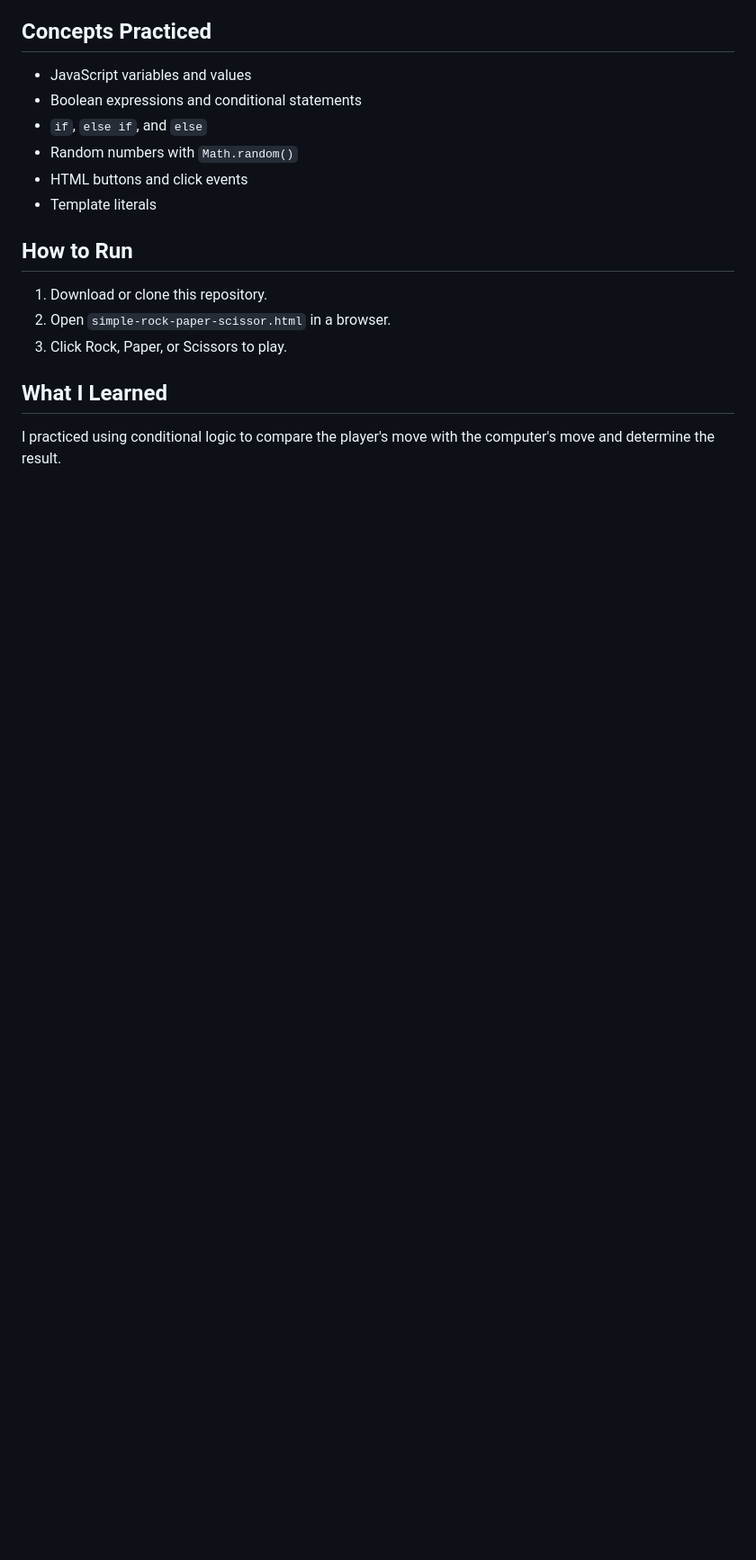
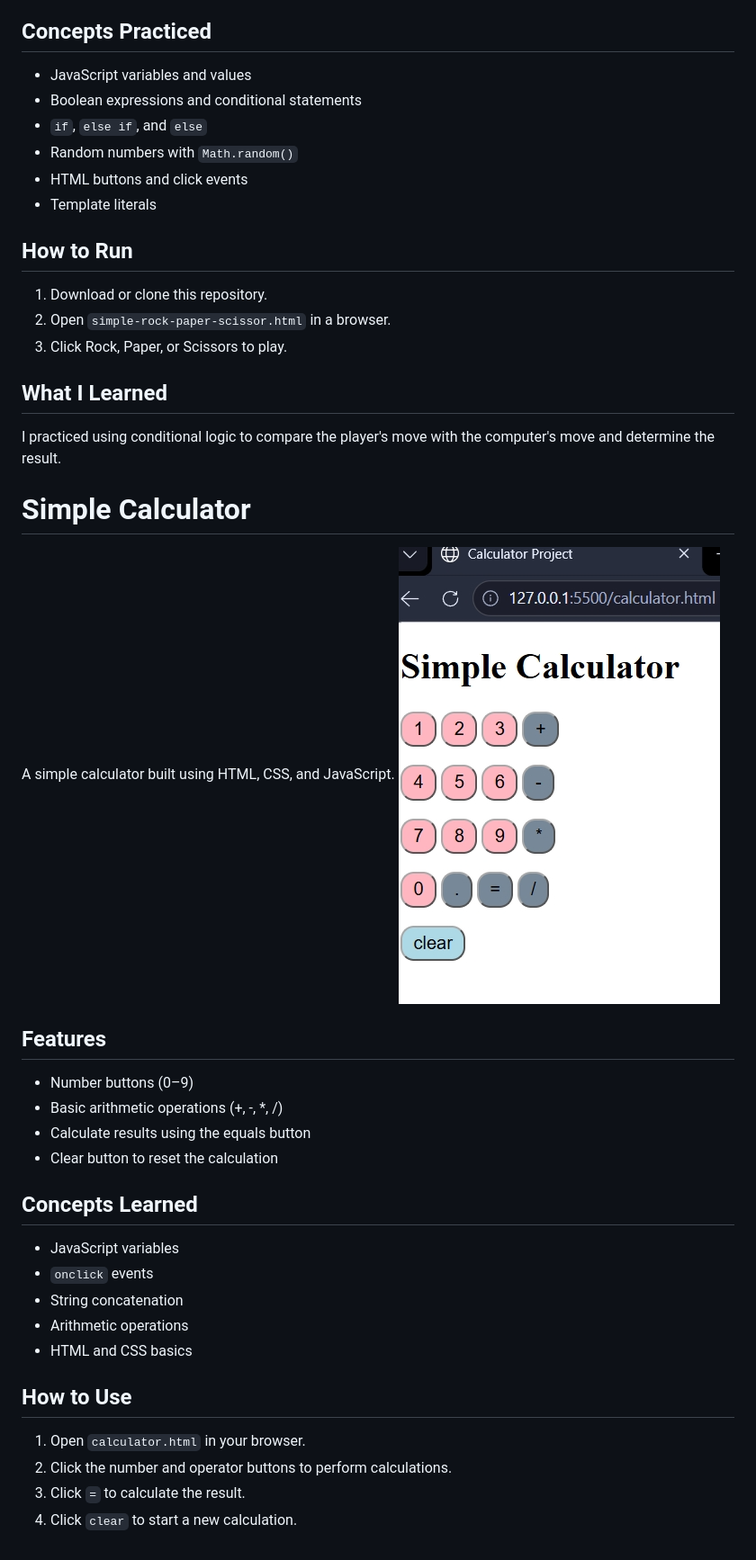
Before and after one commit to tamannaaira1078/javascript-practice-project, a Markdown page: README.md, the part around the change. Shown at 90% size. Rendered like a GitHub page; pictures changed too: project2.png (added); blank space fills up the shorter version.

Commit message:
Added Simple Calculator Project

```diff
--- a/README.md
+++ b/README.md
@@ -23,3 +23,27 @@ A simple Rock Paper Scissors game where the player chooses Rock, Paper, or Sciss
 
 ## What I Learned
 I practiced using conditional logic to compare the player's move with the computer's move and determine the result.
+
+# Simple Calculator
+
+A simple calculator built using HTML, CSS, and JavaScript.
+![Project Preview](project2.png)
+
+## Features
+- Number buttons (0–9)
+- Basic arithmetic operations (+, -, *, /)
+- Calculate results using the equals button
+- Clear button to reset the calculation
+
+## Concepts Learned
+- JavaScript variables
+- `onclick` events
+- String concatenation
+- Arithmetic operations
+- HTML and CSS basics
+
+## How to Use
+1. Open `calculator.html` in your browser.
+2. Click the number and operator buttons to perform calculations.
+3. Click `=` to calculate the result.
+4. Click `clear` to start a new calculation.
```
Also changed, not shown: 1 other file.
